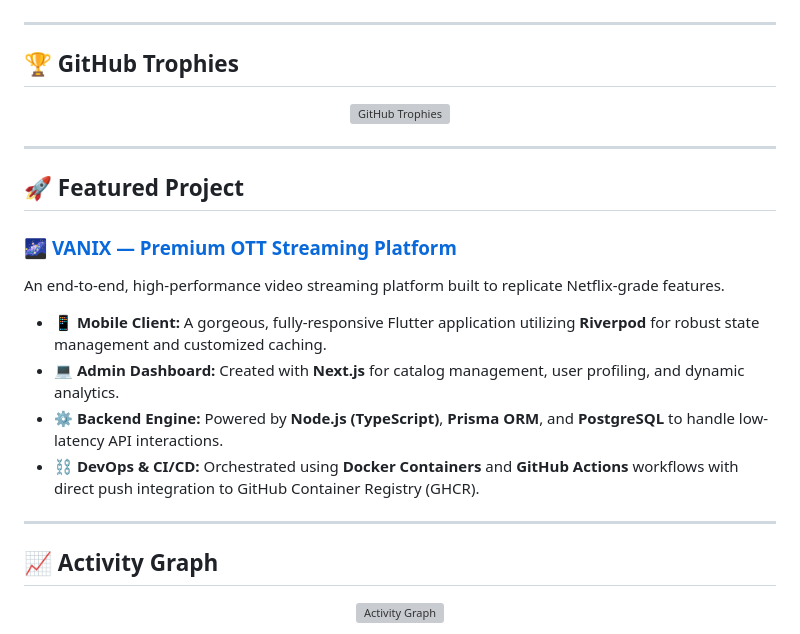
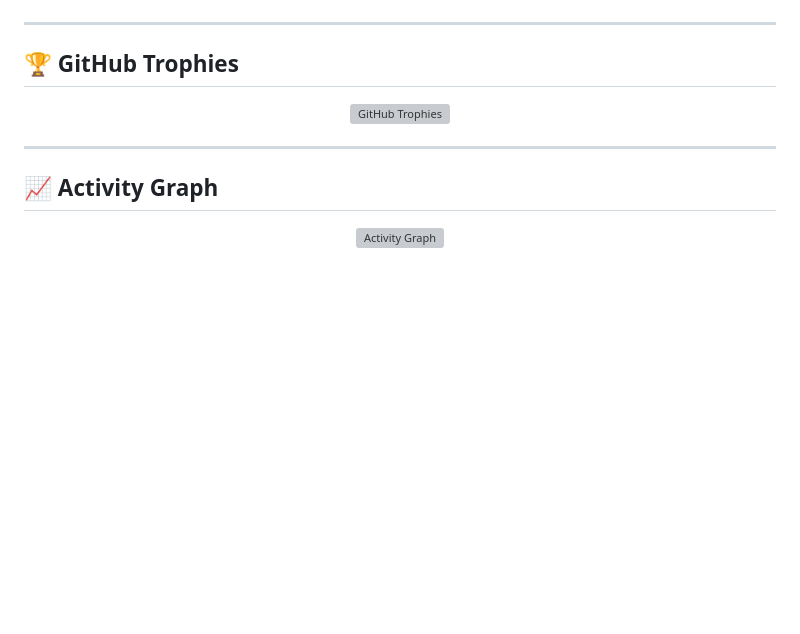
Before and after one commit to Hrudaideepak/Hrudaideepak, a Markdown page: README.md, the part around one of its changes. GitHub-like rendering; blank space fills up the shorter version; grey boxes are pictures that could not be loaded.

```diff
--- a/README.md
+++ b/README.md
@@ -77,18 +119,6 @@ I build scalable, modern applications across mobile, web, and backend architectu
 
 ---
 
-## 🚀 Featured Project
-
-### 🌌 [VANIX — Premium OTT Streaming Platform](https://github.com/Hrudaideepak/vanix-new)
-An end-to-end, high-performance video streaming platform built to replicate Netflix-grade features.
-
-*   **📱 Mobile Client:** A gorgeous, fully-responsive Flutter application utilizing **Riverpod** for robust state management and customized caching.
-*   **💻 Admin Dashboard:** Created with **Next.js** for catalog management, user profiling, and dynamic analytics.
-*   **⚙️ Backend Engine:** Powered by **Node.js (TypeScript)**, **Prisma ORM**, and **PostgreSQL** to handle low-latency API interactions.
-*   **⛓️ DevOps & CI/CD:** Orchestrated using **Docker Containers** and **GitHub Actions** workflows with direct push integration to GitHub Container Registry (GHCR).
-
----
-
 ## 📈 Activity Graph
 
 <p align="center">
```
Also changed, not shown: other parts of README.md (+47 -5 lines).
